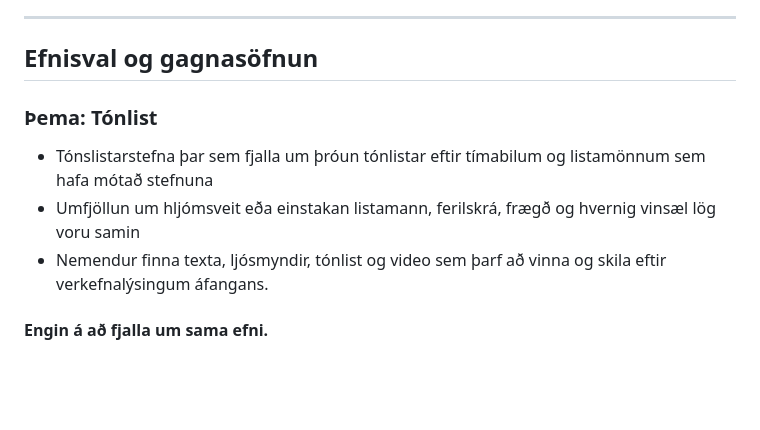
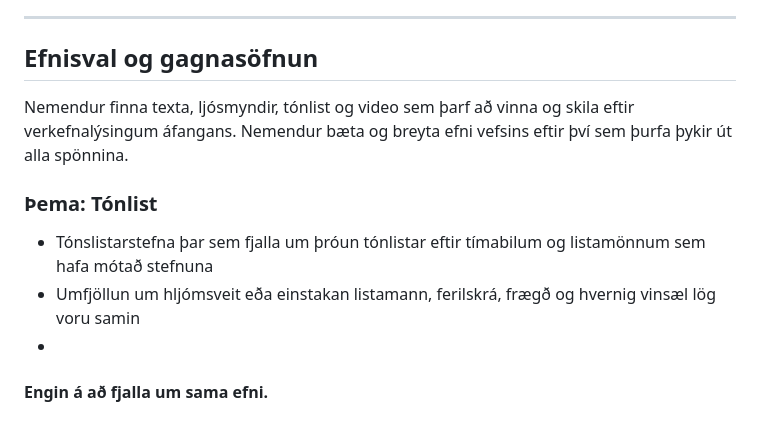
Before and after one commit to rob3rt6/23-verkefni-s1, a Markdown page: Verkefni-1/README.md, the part around the change. Drawn GitHub-style; blank space fills up the shorter version.

```diff
--- a/Verkefni-1/README.md
+++ b/Verkefni-1/README.md
@@ -75,14 +75,15 @@ dæmi:
 
 ## Efnisval og gagnasöfnun
 
+Nemendur finna texta, ljósmyndir, tónlist og video sem þarf að vinna og skila eftir verkefnalýsingum áfangans. Nemendur bæta og breyta efni vefsins eftir því sem þurfa þykir út alla spönnina.
+
 ### Þema: Tónlist
 
    * Tónslistarstefna þar sem fjalla um þróun tónlistar eftir tímabilum og listamönnum sem hafa mótað stefnuna
    * Umfjöllun um hljómsveit eða einstakan listamann, ferilskrá, frægð og hvernig vinsæl lög voru samin
-   * Nemendur finna texta, ljósmyndir, tónlist og video sem þarf að vinna og skila eftir verkefnalýsingum áfangans.
+   *
 
    #### Engin á að fjalla um sama efni.
-
 
 <!--
 Github vefsíður eru "Static" og bjóða ekki upp á neina gagnvirkni við notendur en það er hægt að kalla fram gagnvirka vefsíðu í &lt;iframe> glugga í Github vef, sjá  [dæmi um póstform hér](https://dev.to/charalambosioannou/create-a-static-webpage-with-a-contact-form-on-github-pages-3532)
```
